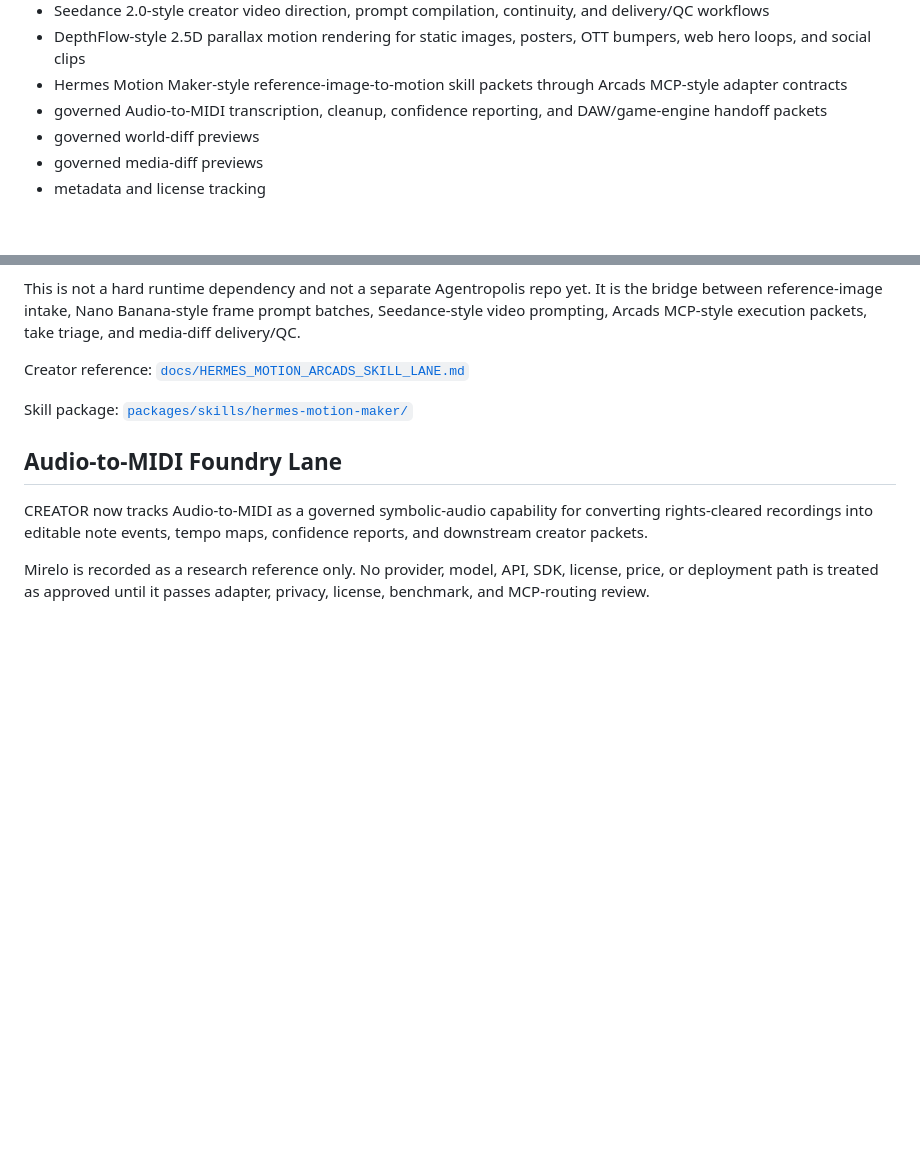
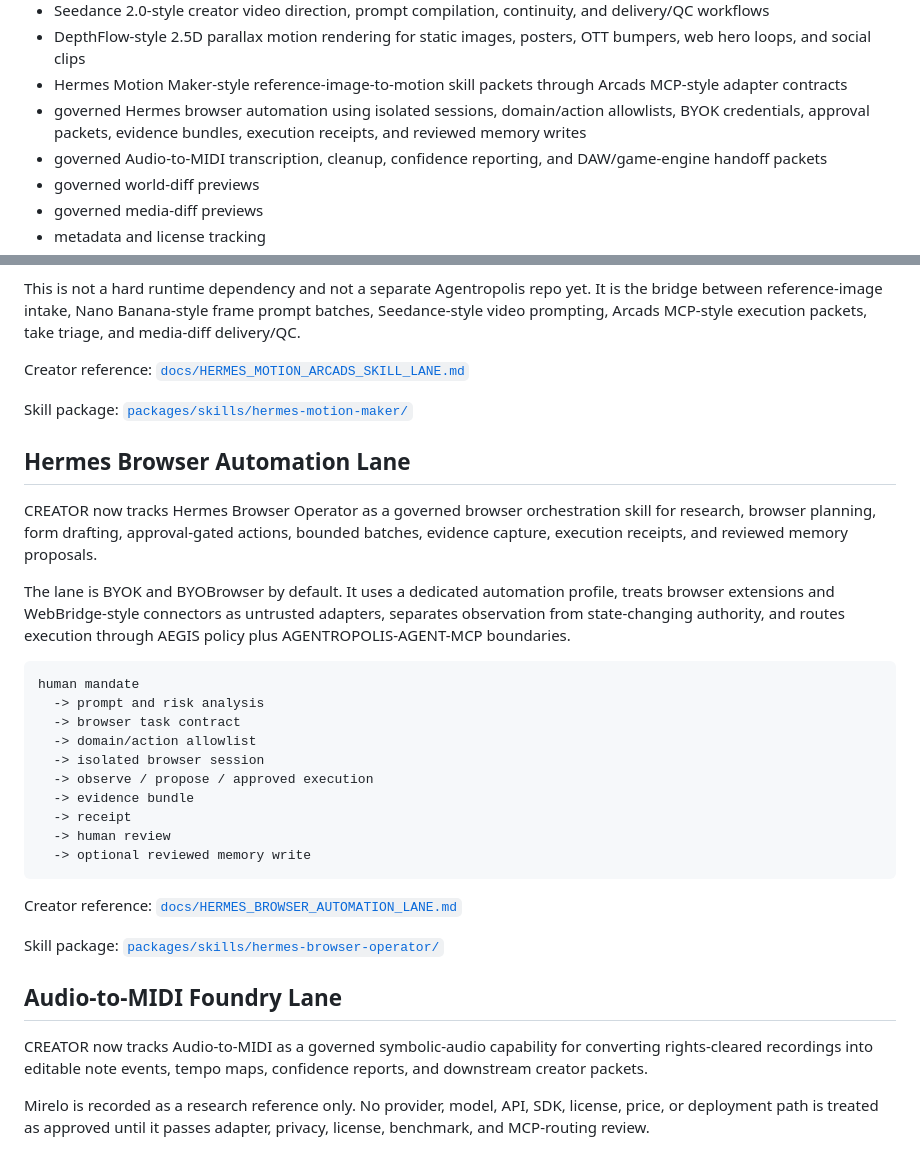
Before and after one commit to wiredchaos/AGENTROPOLIS-CREATOR, a Markdown page: README.md, 2 parts joined by grey strips. Drawn GitHub-style; blank space fills up the shorter version.

Commit message:
docs: register Hermes browser automation lane

````diff
--- a/README.md
+++ b/README.md
@@ -92,6 +92,7 @@ A modular open-source route for:
 - Seedance 2.0-style creator video direction, prompt compilation, continuity, and delivery/QC workflows
 - DepthFlow-style 2.5D parallax motion rendering for static images, posters, OTT bumpers, web hero loops, and social clips
 - Hermes Motion Maker-style reference-image-to-motion skill packets through Arcads MCP-style adapter contracts
+- governed Hermes browser automation using isolated sessions, domain/action allowlists, BYOK credentials, approval packets, evidence bundles, execution receipts, and reviewed memory writes
 - governed Audio-to-MIDI transcription, cleanup, confidence reporting, and DAW/game-engine handoff packets
 - governed world-diff previews
 - governed media-diff previews
@@ -194,6 +195,29 @@ Creator reference: [`docs/HERMES_MOTION_ARCADS_SKILL_LANE.md`](docs/HERMES_MOTIO
 
 Skill package: [`packages/skills/hermes-motion-maker/`](packages/skills/hermes-motion-maker/)
 
+## Hermes Browser Automation Lane
+
+CREATOR now tracks Hermes Browser Operator as a governed browser orchestration skill for research, browser planning, form drafting, approval-gated actions, bounded batches, evidence capture, execution receipts, and reviewed memory proposals.
+
+The lane is BYOK and BYOBrowser by default. It uses a dedicated automation profile, treats browser extensions and WebBridge-style connectors as untrusted adapters, separates observation from state-changing authority, and routes execution through AEGIS policy plus AGENTROPOLIS-AGENT-MCP boundaries.
+
+```text
+human mandate
+  -> prompt and risk analysis
+  -> browser task contract
+  -> domain/action allowlist
+  -> isolated browser session
+  -> observe / propose / approved execution
+  -> evidence bundle
+  -> receipt
+  -> human review
+  -> optional reviewed memory write
+```
+
+Creator reference: [`docs/HERMES_BROWSER_AUTOMATION_LANE.md`](docs/HERMES_BROWSER_AUTOMATION_LANE.md)
+
+Skill package: [`packages/skills/hermes-browser-operator/`](packages/skills/hermes-browser-operator/)
+
 ## Audio-to-MIDI Foundry Lane
 
 CREATOR now tracks Audio-to-MIDI as a governed symbolic-audio capability for converting rights-cleared recordings into editable note events, tempo maps, confidence reports, and downstream creator packets.
````
